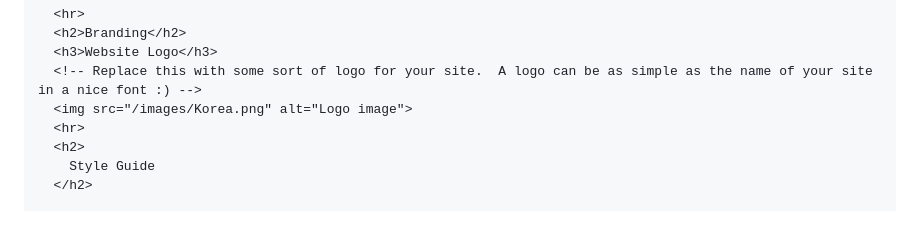
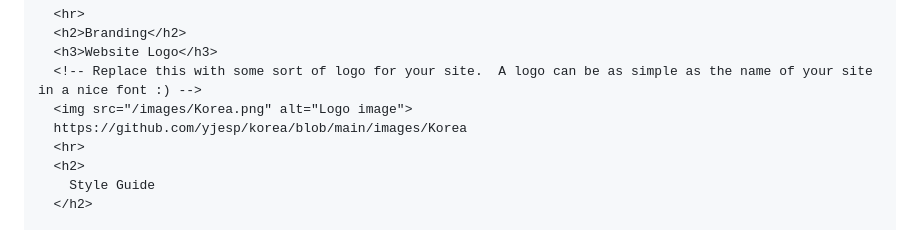
Before and after one commit to yjesp/korea, a Markdown page: README.md, the part around the change. Rendered like a GitHub page.

```diff
--- a/README.md
+++ b/README.md
@@ -33,6 +33,7 @@
       <h3>Website Logo</h3>
       <!-- Replace this with some sort of logo for your site.  A logo can be as simple as the name of your site in a nice font :) -->
       <img src="/images/Korea.png" alt="Logo image">
+      https://github.com/yjesp/korea/blob/main/images/Korea
       <hr>
       <h2>
         Style Guide
```
